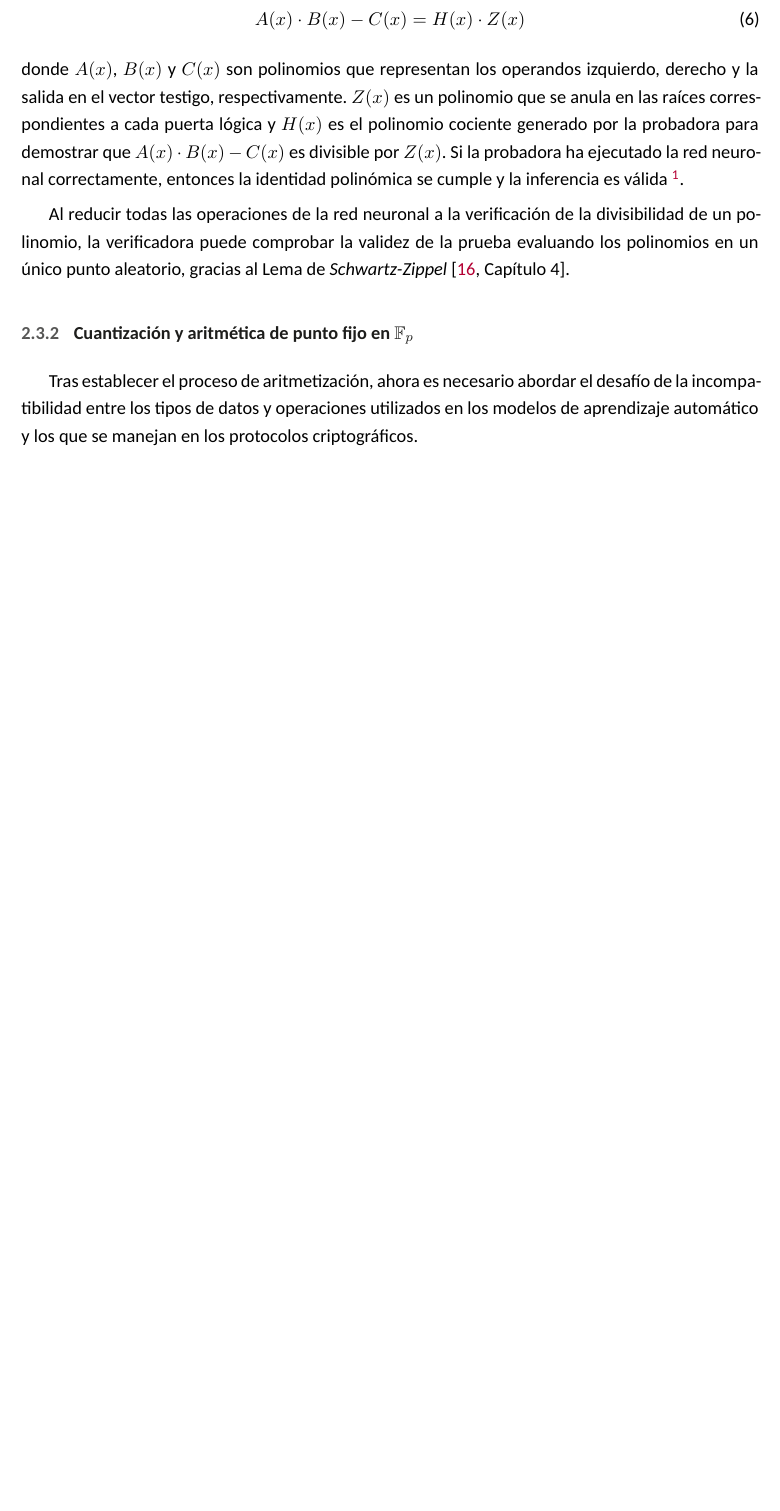
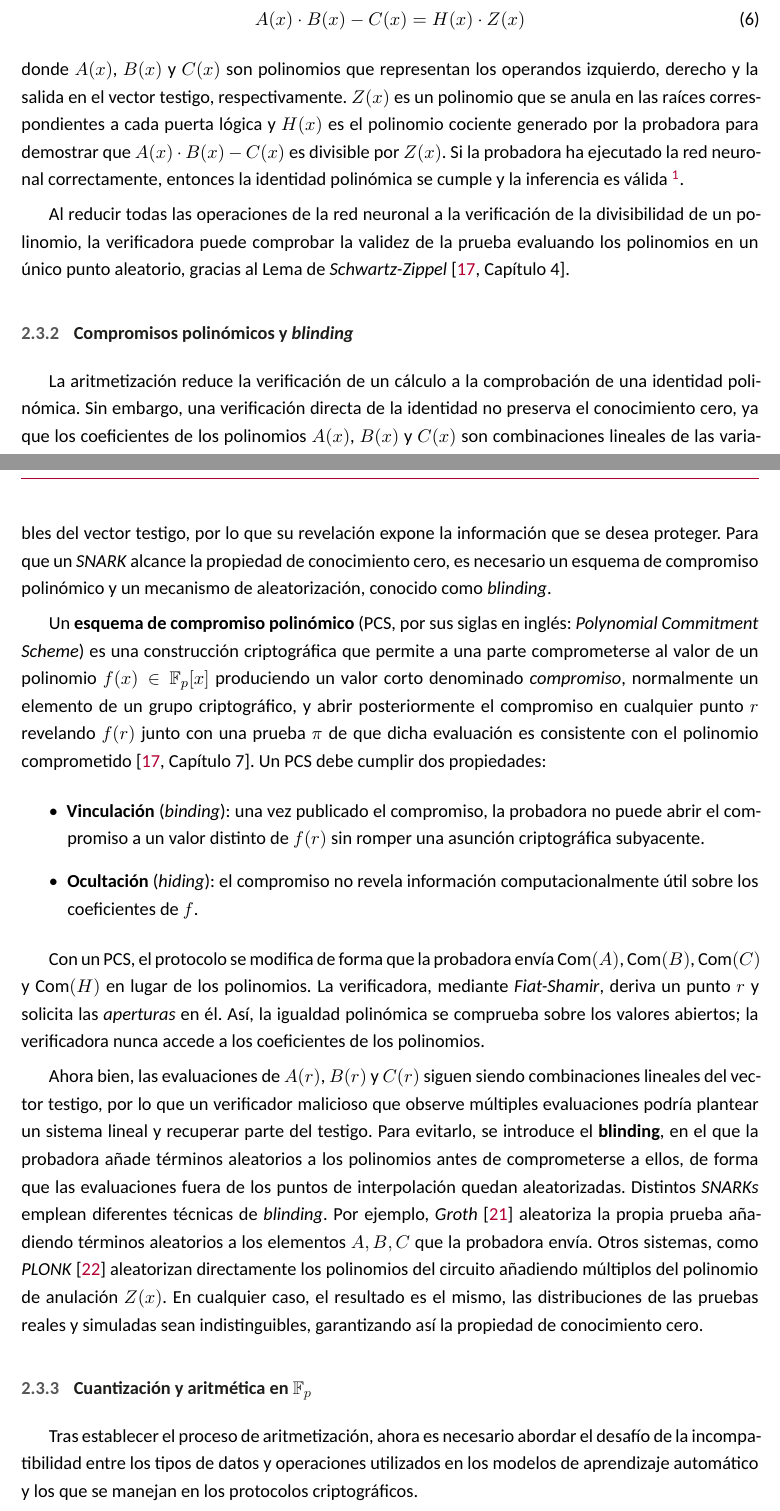
Before and after one commit to alvaromalfaro/zkml-cripto, a LaTeX paper (main.tex): part of page 11 of 17 before the commit and two parts of pages 11 and 12 of 18 after it, the two joined at a grey line, cut so that both start at the same text, the shorter picture padded with empty space. The pictures show the PDF file main.pdf that the author committed with the source.

Commit message:
Refactor title page layout and improve clarity in sections on neural networks and zero-knowledge proofs

```diff
--- a/main.tex
+++ b/main.tex
@@ -289 +289,2 @@ para generar su salida, tal que
 \begin{equation}
+  y = f(z) \label{na_activacion}
@@ -560,7 +560,47 @@ Al reducir todas las operaciones de la red neuronal a la verificación de la div
 polinomio, la verificadora puede comprobar la validez de la prueba evaluando los polinomios en un
 único punto aleatorio, gracias al Lema de \textit{Schwartz-Zippel} \cite[Capítulo~4]{thaler2022proofs}.
 
-\subsubsection{Cuantización y aritmética de punto fijo en \texorpdfstring{$\mathbb{F}_p$}{Fp}} \label{cuantizacion_aritmetica}
+\subsubsection{Compromisos polinómicos y \textit{blinding}}
+
+La aritmetización reduce la verificación de un cálculo a la comprobación de una identidad polinómica.
+Sin embargo, una verificación directa de la identidad no preserva el conocimiento cero, ya que los
+coeficientes de los polinomios $A(x)$, $B(x)$ y $C(x)$ son combinaciones lineales de las variables
+del vector testigo, por lo que su revelación expone la información que se desea proteger. Para que
+un \textit{SNARK} alcance la propiedad de conocimiento cero, es necesario un esquema de compromiso
+polinómico y un mecanismo de aleatorización, conocido como \textit{blinding}.
+
+Un \textbf{esquema de compromiso polinómico} (PCS, por sus siglas en inglés: \textit{Polynomial Commitment
+  Scheme}) es una construcción criptográfica que permite a una parte comprometerse al valor de un
+polinomio $f(x) \in \mathbb{F}_p[x]$ produciendo un valor corto denominado \textit{compromiso},
+normalmente un elemento de un grupo criptográfico, y abrir posteriormente el compromiso en cualquier
+punto $r$ revelando $f(r)$ junto con una prueba $\pi$ de que dicha evaluación es consistente con el
+polinomio comprometido \cite[Capítulo~7]{thaler2022proofs}. Un PCS debe cumplir dos propiedades:
+\begin{itemize}
+  \item \textbf{Vinculación} (\textit{binding}): una vez publicado el compromiso, la probadora no
+        puede abrir el compromiso a un valor distinto de $f(r)$ sin romper una asunción criptográfica
+        subyacente.
+  \item \textbf{Ocultación} (\textit{hiding}): el compromiso no revela información computacionalmente
+        útil sobre los coeficientes de $f$.
+\end{itemize}
+
+Con un PCS, el protocolo se modifica de forma que la probadora envía $\text{Com}(A)$, $\text{Com}(B)$,
+$\text{Com}(C)$ y $\text{Com}(H)$ en lugar de los polinomios. La verificadora, mediante \textit{Fiat-Shamir},
+deriva un punto $r$ y solicita las \textit{aperturas} en él. Así, la igualdad polinómica se comprueba
+sobre los valores abiertos; la verificadora nunca accede a los coeficientes de los polinomios.
+
+Ahora bien, las evaluaciones de $A(r)$, $B(r)$ y $C(r)$ siguen siendo combinaciones lineales del
+vector testigo, por lo que un verificador malicioso que observe múltiples evaluaciones podría
+plantear un sistema lineal y recuperar parte del testigo. Para evitarlo, se introduce el \textbf{blinding},
+en el que la probadora añade términos aleatorios a los polinomios antes de comprometerse a ellos, de
+forma que las evaluaciones fuera de los puntos de interpolación quedan aleatorizadas. Distintos
+\textit{SNARKs} emplean diferentes técnicas de \textit{blinding}. Por ejemplo, \textit{Groth}
+\cite{groth2016size} aleatoriza la propia prueba añadiendo términos aleatorios a los elementos $A, B, C$
+que la probadora envía. Otros sistemas, como \textit{PLONK} \cite{plonk2019} aleatorizan directamente
+los polinomios del circuito añadiendo múltiplos del polinomio de anulación $Z(x)$. En cualquier caso,
+el resultado es el mismo, las distribuciones de las pruebas reales y simuladas sean indistinguibles,
+garantizando así la propiedad de conocimiento cero.
+
+\subsubsection{Cuantización y aritmética en \texorpdfstring{$\mathbb{F}_p$}{Fp}} \label{cuantizacion_aritmetica}
 
 Tras establecer el proceso de aritmetización, ahora es necesario abordar el desafío de la
 incompatibilidad entre los tipos de datos y operaciones utilizados en los modelos de aprendizaje
```
Also changed, not shown: main.pdf, main.tex (69 more changed lines).
